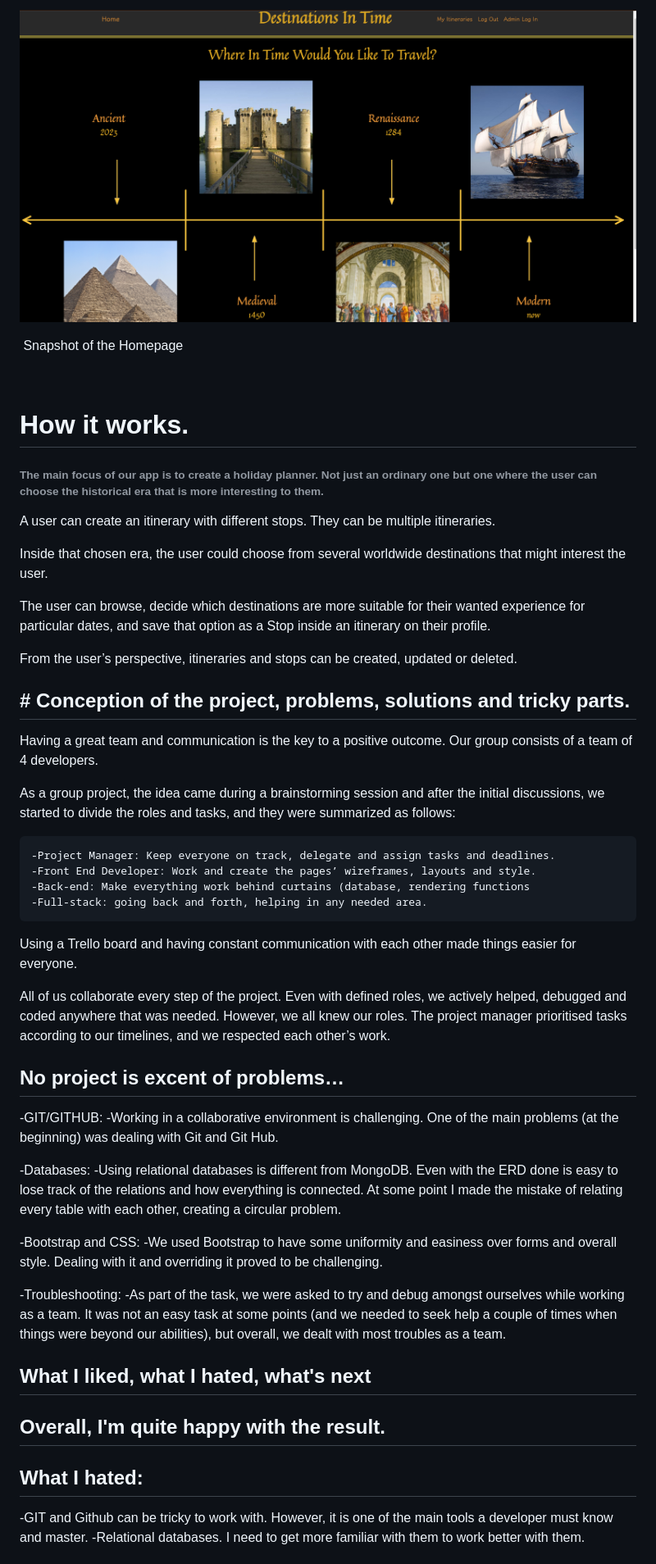
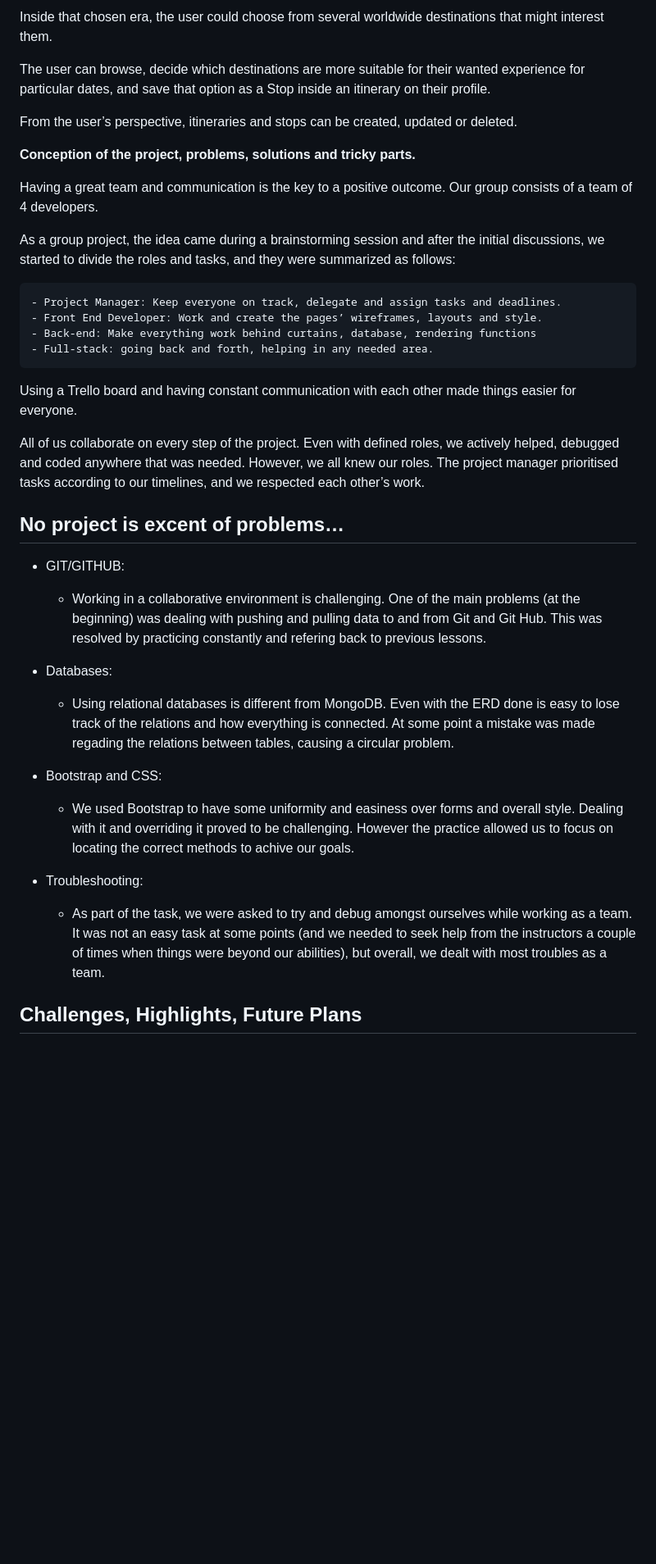
Before and after one commit to BUSAMT/DestinationInTime, a Markdown page: README.MD, the part around the change printed below. Shown: that part at 82% size. GitHub-like rendering; blank space fills up the shorter version.

Commit message:
change places for readmefile and looking beautiful now

```diff
--- a/README.MD
+++ b/README.MD
@@ -56,58 +67,40 @@ Trello board for the project manager to keep track and assign tasks for the team
 
-
-![Final Homepage](FinalHome.png)
-
-
- Snapshot of the Homepage
-
-
-# How it works.
-
-
-###### The main focus of our app is to create a holiday planner. Not just an ordinary one but one where the user can choose the historical era that is more interesting to them.
-
-A user can create an itinerary with different stops. They can be multiple itineraries.
-
-Inside that chosen era, the user could choose from several worldwide destinations that might interest the user.
+Inside that chosen era, the user could choose from several worldwide destinations that might interest them.
 
 The user can browse, decide which destinations are more suitable for their wanted experience for particular dates, and save that option as a Stop inside an itinerary on their profile.
 
 From the user’s perspective, itineraries and stops can be created, updated or deleted.
 
-## # Conception of the project, problems, solutions and tricky parts.
+**Conception of the project, problems, solutions and tricky parts.**
 
 Having a great team and communication is the key to a positive outcome. Our group consists of a team of 4 developers.
 
 As a group project, the idea came during a brainstorming session and after the initial discussions, we started to divide the roles and tasks, and they were summarized as follows:
 
-	-Project Manager: Keep everyone on track, delegate and assign tasks and deadlines.
-	-Front End Developer: Work and create the pages’ wireframes, layouts and style.
-	-Back-end: Make everything work behind curtains (database, rendering functions
-	-Full-stack: going back and forth, helping in any needed area.
+    - Project Manager: Keep everyone on track, delegate and assign tasks and deadlines.
+    - Front End Developer: Work and create the pages’ wireframes, layouts and style.
+    - Back-end: Make everything work behind curtains, database, rendering functions
+    - Full-stack: going back and forth, helping in any needed area.
 
 Using a Trello board and having constant communication with each other made things easier for everyone.
 
-All of us collaborate every step of the project. Even with defined roles, we actively helped, debugged and coded anywhere that was needed. However, we all knew our roles. The project manager prioritised tasks according to our timelines, and we respected each other’s work.
+All of us collaborate on every step of the project. Even with defined roles, we actively helped, debugged and coded anywhere that was needed. However, we all knew our roles. The project manager prioritised tasks according to our timelines, and we respected each other’s work.
 
 
-## No project is excent of problems…
+## **No project is excent of problems…**
 
--GIT/GITHUB:
-    -Working in a collaborative environment is challenging. One of the main problems (at the beginning) was dealing with Git and Git Hub.
+- GIT/GITHUB:
+    - Working in a collaborative environment is challenging. One of the main problems (at the beginning) was dealing with pushing and pulling data to and from Git and Git Hub. This was resolved by practicing constantly and refering back to previous lessons.
 
--Databases:
-    -Using relational databases is different from MongoDB. Even with the ERD done is easy to lose track of the relations and how everything is connected. At some point I made the mistake of relating every table with each other, creating a circular problem.
+- Databases:
+    - Using relational databases is different from MongoDB. Even with the ERD done is easy to lose track of the relations and how everything is connected. At some point a mistake was made regading the relations between tables, causing a circular problem.
 
--Bootstrap and CSS:
-    -We used Bootstrap to have some uniformity and easiness over forms and overall style. Dealing with it and overriding it proved to be challenging.
+- Bootstrap and CSS:
+    - We used Bootstrap to have some uniformity and easiness over forms and overall style. Dealing with it and overriding it proved to be challenging. However the practice allowed us to focus on locating the correct methods to achive our goals.
 
--Troubleshooting:
-    -As part of the task, we were asked to try and debug amongst ourselves while working as a team. It was not an easy task at some points (and we needed to seek help a couple of times when things were beyond our abilities), but overall, we dealt with most troubles as a team.
+- Troubleshooting:
+    - As part of the task, we were asked to try and debug amongst ourselves while working as a team. It was not an easy task at some points (and we needed to seek help from the instructors a couple of times when things were beyond our abilities), but overall, we dealt with most troubles as a team.
 
 
-## What I liked, what I hated, what's next
-## Overall, I'm quite happy with the result.
-## What I hated:
--GIT and Github can be tricky to work with. However, it is one of the main tools a developer must know and master.
--Relational databases. I need to get more familiar with them to work better with them.
+## **Challenges, Highlights, Future Plans**
 
```
Also changed, not shown: other parts of README.MD (+56 -38 lines), destinationsintime/README.md (deleted, +0 -128 lines).
